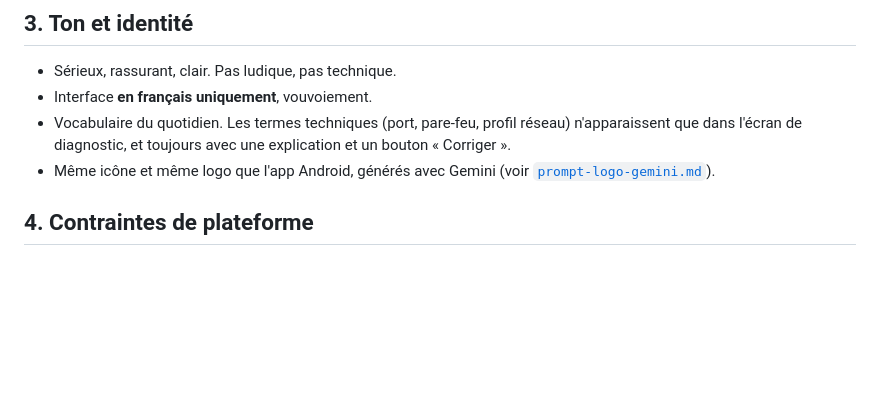
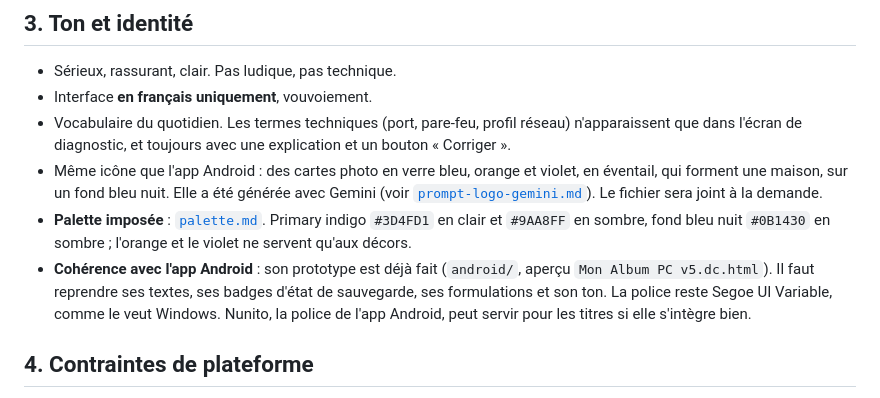
Before and after one commit to lgm42/mon-album-pc, a Markdown page: docs/design/brief-windows.md, the part around the change. Drawn GitHub-style; blank space fills up the shorter version.

Commit message:
📝 Align Windows brief with icon and palette

```diff
--- a/docs/design/brief-windows.md
+++ b/docs/design/brief-windows.md
@@ -23,8 +23,15 @@ et propose une visionneuse rapide.
 - Interface **en français uniquement**, vouvoiement.
 - Vocabulaire du quotidien. Les termes techniques (port, pare-feu, profil réseau) n'apparaissent que dans
   l'écran de diagnostic, et toujours avec une explication et un bouton « Corriger ».
-- Même icône et même logo que l'app Android, générés avec Gemini (voir
-  [`prompt-logo-gemini.md`](prompt-logo-gemini.md)).
+- Même icône que l'app Android : des cartes photo en verre bleu, orange et violet, en éventail, qui
+  forment une maison, sur un fond bleu nuit. Elle a été générée avec Gemini (voir
+  [`prompt-logo-gemini.md`](prompt-logo-gemini.md)). Le fichier sera joint à la demande.
+- **Palette imposée** : [`palette.md`](palette.md). Primary indigo `#3D4FD1` en clair et `#9AA8FF` en
+  sombre, fond bleu nuit `#0B1430` en sombre ; l'orange et le violet ne servent qu'aux décors.
+- **Cohérence avec l'app Android** : son prototype est déjà fait (`android/`, aperçu
+  `Mon Album PC v5.dc.html`). Il faut reprendre ses textes, ses badges d'état de sauvegarde, ses
+  formulations et son ton. La police reste Segoe UI Variable, comme le veut Windows. Nunito, la police de
+  l'app Android, peut servir pour les titres si elle s'intègre bien.
 
 ## 4. Contraintes de plateforme
 
```
